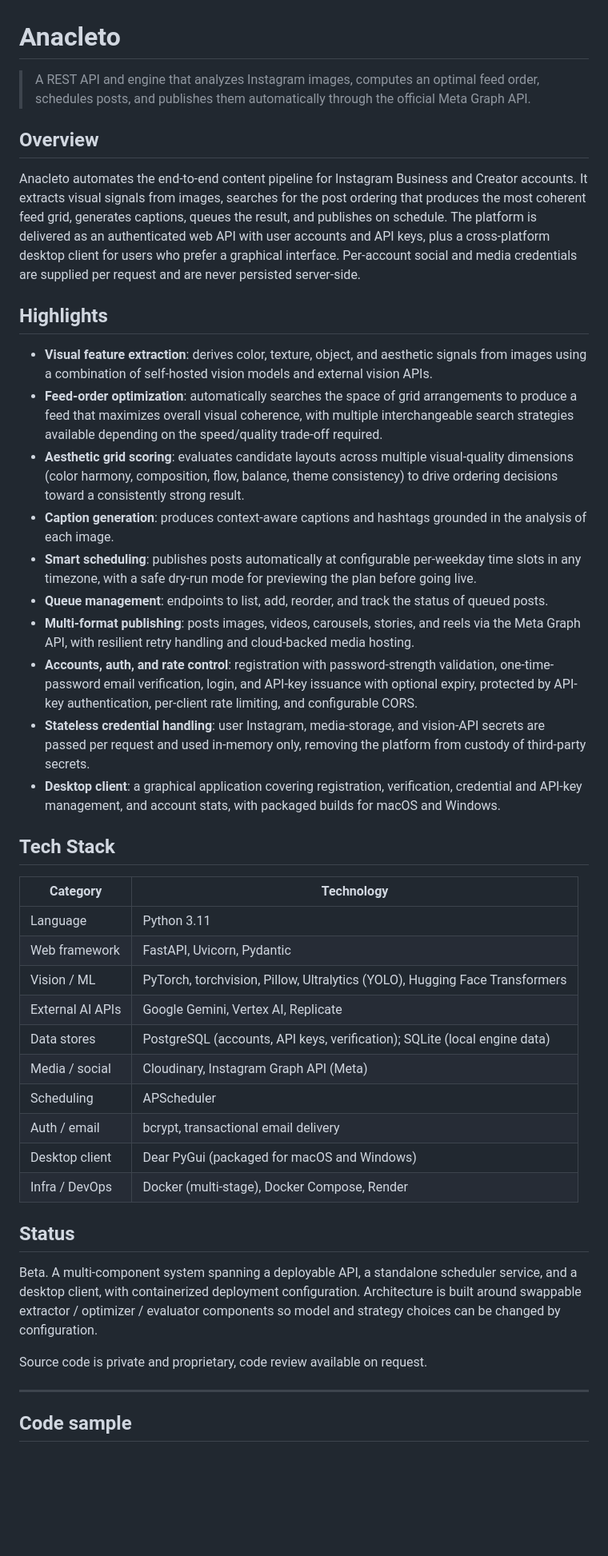
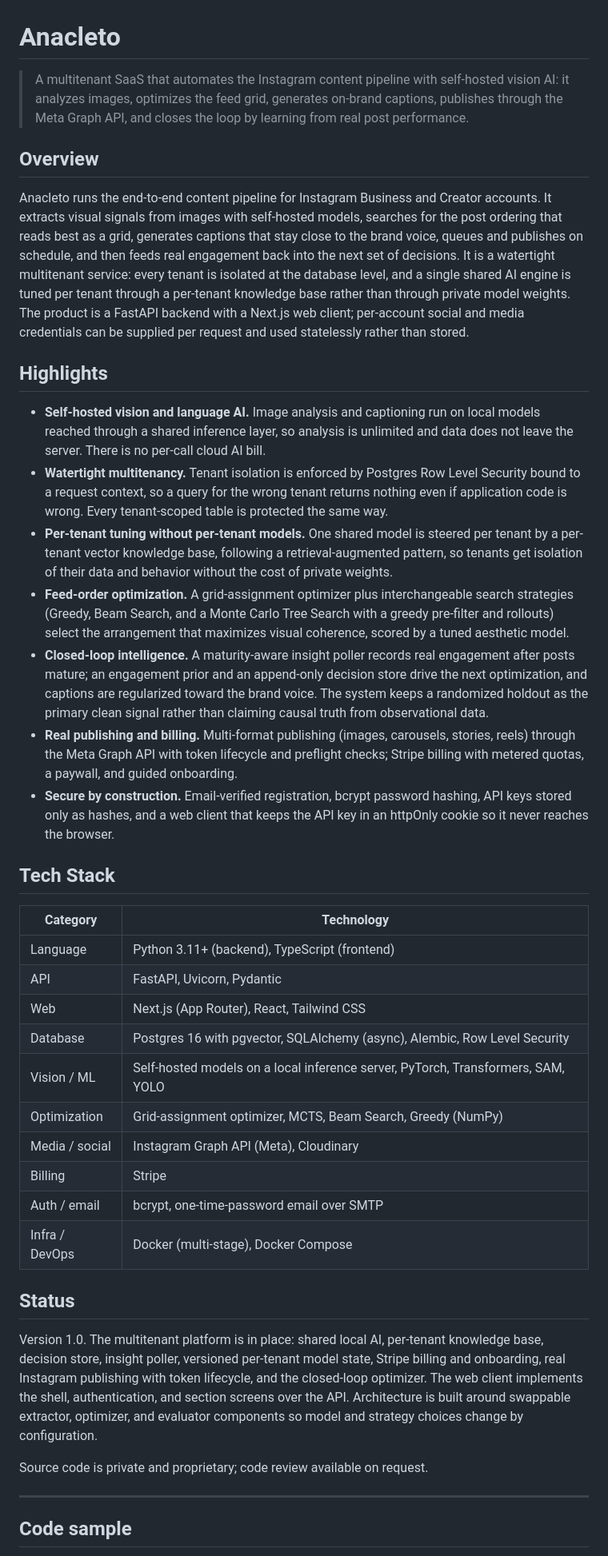
Before and after one commit to Ed0C97/portfolio, a Markdown page: projects/anacleto-instagram.md, the part around the change. Shown at 80% size. Rendered like a GitHub page; blank space fills up the shorter version.

Commit message:
docs(anacleto): align portfolio with the shipped v1.0.0 platform
Update the Anacleto overview and the index one-liner to the current product:
multitenant SaaS with self-hosted vision AI, per-tenant knowledge base and
Row Level Security, closed-loop feed optimization, Stripe billing, real Meta
Graph publishing, and a Next.js web client. The IP-safe code excerpts
(optimizer and provider layer) remain accurate and are unchanged.

```diff
--- a/projects/anacleto-instagram.md
+++ b/projects/anacleto-instagram.md
@@ -1,44 +1,75 @@
 # Anacleto
 
-> A REST API and engine that analyzes Instagram images, computes an optimal feed order, schedules posts, and publishes them automatically through the official Meta Graph API.
+> A multitenant SaaS that automates the Instagram content pipeline with self-hosted vision AI: it analyzes images, optimizes the feed grid, generates on-brand captions, publishes through the Meta Graph API, and closes the loop by learning from real post performance.
 
 ## Overview
 
-Anacleto automates the end-to-end content pipeline for Instagram Business and Creator accounts. It extracts visual signals from images, searches for the post ordering that produces the most coherent feed grid, generates captions, queues the result, and publishes on schedule. The platform is delivered as an authenticated web API with user accounts and API keys, plus a cross-platform desktop client for users who prefer a graphical interface. Per-account social and media credentials are supplied per request and are never persisted server-side.
+Anacleto runs the end-to-end content pipeline for Instagram Business and Creator
+accounts. It extracts visual signals from images with self-hosted models, searches
+for the post ordering that reads best as a grid, generates captions that stay
+close to the brand voice, queues and publishes on schedule, and then feeds real
+engagement back into the next set of decisions. It is a watertight multitenant
+service: every tenant is isolated at the database level, and a single shared AI
+engine is tuned per tenant through a per-tenant knowledge base rather than through
+private model weights. The product is a FastAPI backend with a Next.js web client;
+per-account social and media credentials can be supplied per request and used
+statelessly rather than stored.
 
 ## Highlights
 
-- **Visual feature extraction**: derives color, texture, object, and aesthetic signals from images using a combination of self-hosted vision models and external vision APIs.
-- **Feed-order optimization**: automatically searches the space of grid arrangements to produce a feed that maximizes overall visual coherence, with multiple interchangeable search strategies available depending on the speed/quality trade-off required.
-- **Aesthetic grid scoring**: evaluates candidate layouts across multiple visual-quality dimensions (color harmony, composition, flow, balance, theme consistency) to drive ordering decisions toward a consistently strong result.
-- **Caption generation**: produces context-aware captions and hashtags grounded in the analysis of each image.
-- **Smart scheduling**: publishes posts automatically at configurable per-weekday time slots in any timezone, with a safe dry-run mode for previewing the plan before going live.
-- **Queue management**: endpoints to list, add, reorder, and track the status of queued posts.
-- **Multi-format publishing**: posts images, videos, carousels, stories, and reels via the Meta Graph API, with resilient retry handling and cloud-backed media hosting.
-- **Accounts, auth, and rate control**: registration with password-strength validation, one-time-password email verification, login, and API-key issuance with optional expiry, protected by API-key authentication, per-client rate limiting, and configurable CORS.
-- **Stateless credential handling**: user Instagram, media-storage, and vision-API secrets are passed per request and used in-memory only, removing the platform from custody of third-party secrets.
-- **Desktop client**: a graphical application covering registration, verification, credential and API-key management, and account stats, with packaged builds for macOS and Windows.
+- **Self-hosted vision and language AI.** Image analysis and captioning run on
+  local models reached through a shared inference layer, so analysis is unlimited
+  and data does not leave the server. There is no per-call cloud AI bill.
+- **Watertight multitenancy.** Tenant isolation is enforced by Postgres Row Level
+  Security bound to a request context, so a query for the wrong tenant returns
+  nothing even if application code is wrong. Every tenant-scoped table is protected
+  the same way.
+- **Per-tenant tuning without per-tenant models.** One shared model is steered per
+  tenant by a per-tenant vector knowledge base, following a retrieval-augmented
+  pattern, so tenants get isolation of their data and behavior without the cost of
+  private weights.
+- **Feed-order optimization.** A grid-assignment optimizer plus interchangeable
+  search strategies (Greedy, Beam Search, and a Monte Carlo Tree Search with a
+  greedy pre-filter and rollouts) select the arrangement that maximizes visual
+  coherence, scored by a tuned aesthetic model.
+- **Closed-loop intelligence.** A maturity-aware insight poller records real
+  engagement after posts mature; an engagement prior and an append-only decision
+  store drive the next optimization, and captions are regularized toward the brand
+  voice. The system keeps a randomized holdout as the primary clean signal rather
+  than claiming causal truth from observational data.
+- **Real publishing and billing.** Multi-format publishing (images, carousels,
+  stories, reels) through the Meta Graph API with token lifecycle and preflight
+  checks; Stripe billing with metered quotas, a paywall, and guided onboarding.
+- **Secure by construction.** Email-verified registration, bcrypt password hashing,
+  API keys stored only as hashes, and a web client that keeps the API key in an
+  httpOnly cookie so it never reaches the browser.
 
 ## Tech Stack
 
 | Category | Technology |
 |----------|------------|
-| Language | Python 3.11 |
-| Web framework | FastAPI, Uvicorn, Pydantic |
-| Vision / ML | PyTorch, torchvision, Pillow, Ultralytics (YOLO), Hugging Face Transformers |
-| External AI APIs | Google Gemini, Vertex AI, Replicate |
-| Data stores | PostgreSQL (accounts, API keys, verification); SQLite (local engine data) |
-| Media / social | Cloudinary, Instagram Graph API (Meta) |
-| Scheduling | APScheduler |
-| Auth / email | bcrypt, transactional email delivery |
-| Desktop client | Dear PyGui (packaged for macOS and Windows) |
-| Infra / DevOps | Docker (multi-stage), Docker Compose, Render |
+| Language | Python 3.11+ (backend), TypeScript (frontend) |
+| API | FastAPI, Uvicorn, Pydantic |
+| Web | Next.js (App Router), React, Tailwind CSS |
+| Database | Postgres 16 with pgvector, SQLAlchemy (async), Alembic, Row Level Security |
+| Vision / ML | Self-hosted models on a local inference server, PyTorch, Transformers, SAM, YOLO |
+| Optimization | Grid-assignment optimizer, MCTS, Beam Search, Greedy (NumPy) |
+| Media / social | Instagram Graph API (Meta), Cloudinary |
+| Billing | Stripe |
+| Auth / email | bcrypt, one-time-password email over SMTP |
+| Infra / DevOps | Docker (multi-stage), Docker Compose |
 
 ## Status
 
-Beta. A multi-component system spanning a deployable API, a standalone scheduler service, and a desktop client, with containerized deployment configuration. Architecture is built around swappable extractor / optimizer / evaluator components so model and strategy choices can be changed by configuration.
+Version 1.0. The multitenant platform is in place: shared local AI, per-tenant
+knowledge base, decision store, insight poller, versioned per-tenant model state,
+Stripe billing and onboarding, real Instagram publishing with token lifecycle, and
+the closed-loop optimizer. The web client implements the shell, authentication,
+and section screens over the API. Architecture is built around swappable
+extractor, optimizer, and evaluator components so model and strategy choices change
+by configuration.
 
-Source code is private and proprietary, code review available on request.
+Source code is private and proprietary; code review available on request.
 
 ---
 
```
Also changed, not shown: 1 other file.
